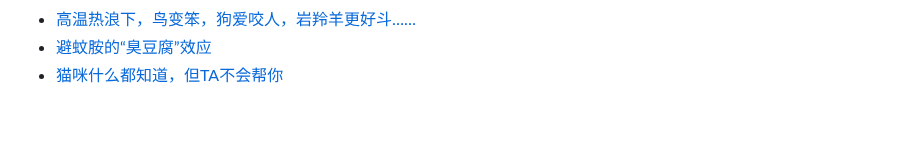
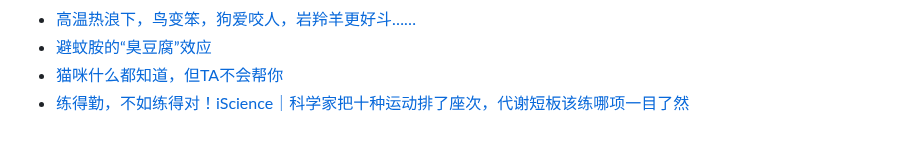
Before and after one commit to Yixf-Education/course_Crazy_Experiment, a Markdown page: materials.md, the part around the change. Drawn GitHub-style.

Commit message:
Add material

```diff
--- a/materials.md
+++ b/materials.md
@@ -579,3 +579,4 @@
 * [高温热浪下，鸟变笨，狗爱咬人，岩羚羊更好斗……](https://mp.weixin.qq.com/s/Okl0tXqyjgQTRPap9iXSfw)
 * [避蚊胺的“臭豆腐”效应](https://mp.weixin.qq.com/s/vSqEZp8kmeN5k8bdehu5FA)
 * [猫咪什么都知道，但TA不会帮你](https://mp.weixin.qq.com/s/lA1VIoWJQ8nC_WdcMSDevA)
+* [练得勤，不如练得对！iScience｜科学家把十种运动排了座次，代谢短板该练哪项一目了然](https://mp.weixin.qq.com/s/L_PWJi5qMfGeTWW5TZwBsQ)
```
